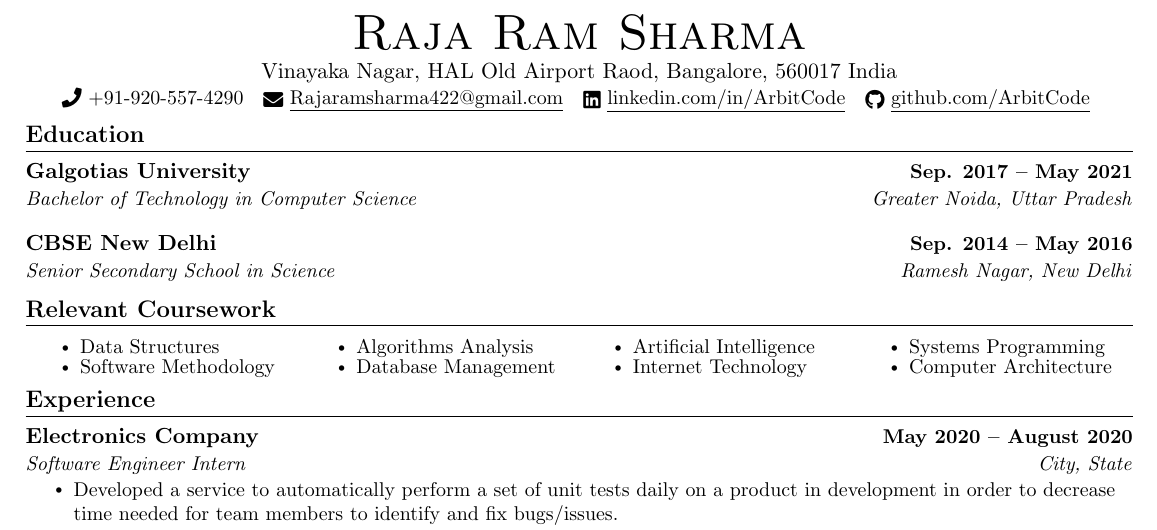
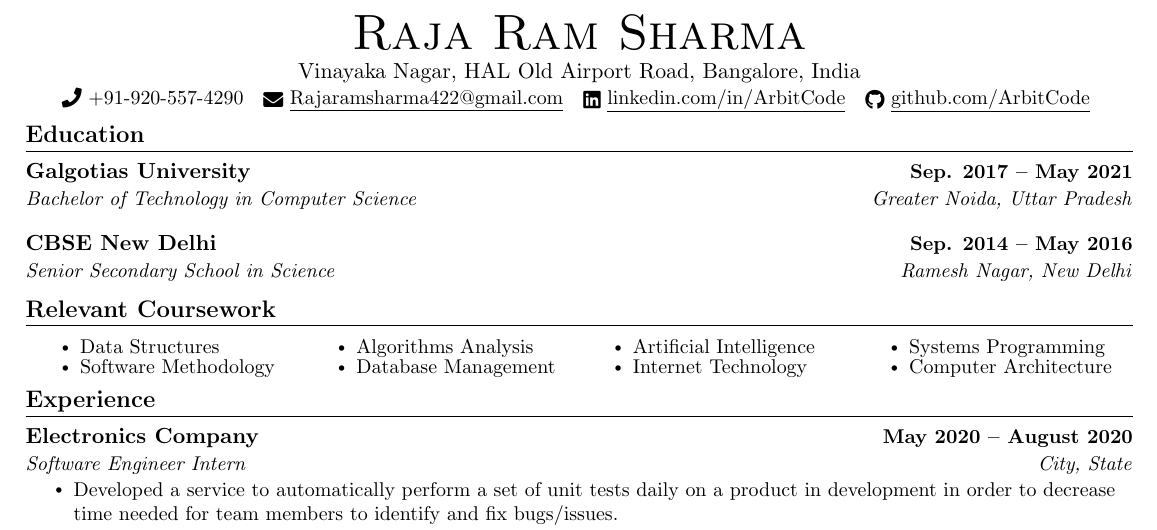
Before and after one commit to ArbitCode/resume, a LaTeX CV (Rajaram_resume.tex): part of the page, cut so that both start at the same text. Compiled offline with pdfLaTeX.

Commit message:
modified adress

```diff
--- a/Rajaram_resume.tex
+++ b/Rajaram_resume.tex
@@ -124,7 +124,7 @@
 
 \begin{center}
     {\Huge \scshape Raja Ram Sharma} \\ \vspace{1pt}
-    Vinayaka Nagar, HAL Old Airport Raod, Bangalore, 560017 India \\ \vspace{1pt}
+    Vinayaka Nagar, HAL Old Airport Road, Bangalore, India \\ \vspace{1pt}
     \small \raisebox{-0.1\height}\faPhone\ \href{tel:+919205574290}{+91-920-557-4290} ~ \href{mailto:Rajaramsharma422@gmail.com}{\raisebox{-0.2\height}\faEnvelope\  \underline{Rajaramsharma422@gmail.com}} ~
     \href{https://linkedin.com/in/ArbitCode}{\raisebox{-0.2\height}\faLinkedin\ \underline{linkedin.com/in/ArbitCode}}  ~
     \href{https://github.com/ArbitCode}{\raisebox{-0.2\height}\faGithub\ \underline{github.com/ArbitCode}}
```
Also changed, not shown: 1 other file.
